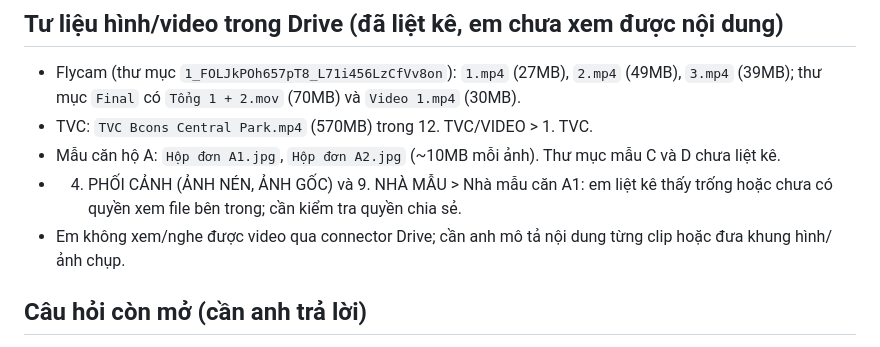
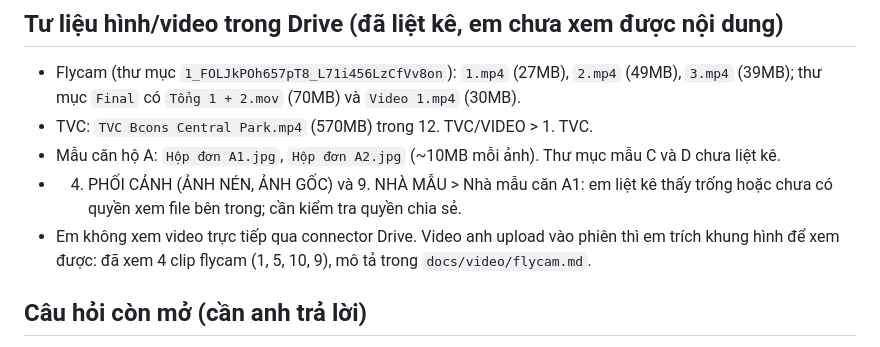
Before and after one commit to MarzTruong/bcons, a Markdown page: NOTES.md, the part around the change. Drawn GitHub-style.

Commit message:
Add flycam clip inventory
Co-Authored-By: Claude Sonnet 5.5 <noreply@anthropic.com>
Claude-Session: https://claude.ai/code/session_018A7PWxoEwr5c92cDQbBMV9

```diff
--- a/NOTES.md
+++ b/NOTES.md
@@ -20,7 +20,7 @@ Cập nhật lần cuối: 30/10/2026
 - TVC: `TVC Bcons Central Park.mp4` (570MB) trong 12. TVC/VIDEO > 1. TVC.
 - Mẫu căn hộ A: `Hộp đơn A1.jpg`, `Hộp đơn A2.jpg` (~10MB mỗi ảnh). Thư mục mẫu C và D chưa liệt kê.
 - 4. PHỐI CẢNH (ẢNH NÉN, ẢNH GỐC) và 9. NHÀ MẪU > Nhà mẫu căn A1: em liệt kê thấy trống hoặc chưa có quyền xem file bên trong; cần kiểm tra quyền chia sẻ.
-- Em không xem/nghe được video qua connector Drive; cần anh mô tả nội dung từng clip hoặc đưa khung hình/ảnh chụp.
+- Em không xem video trực tiếp qua connector Drive. Video anh upload vào phiên thì em trích khung hình để xem được: đã xem 4 clip flycam (1, 5, 10, 9), mô tả trong `docs/video/flycam.md`.
 
 ## Câu hỏi còn mở (cần anh trả lời)
 1. **Quy định nội dung quảng cáo** của công ty: điều không được nói, cách xưng hô, cụm từ bắt buộc, disclaimer pháp lý.
```
Also changed, not shown: docs/video/flycam.md (added, +22 -0 lines).
